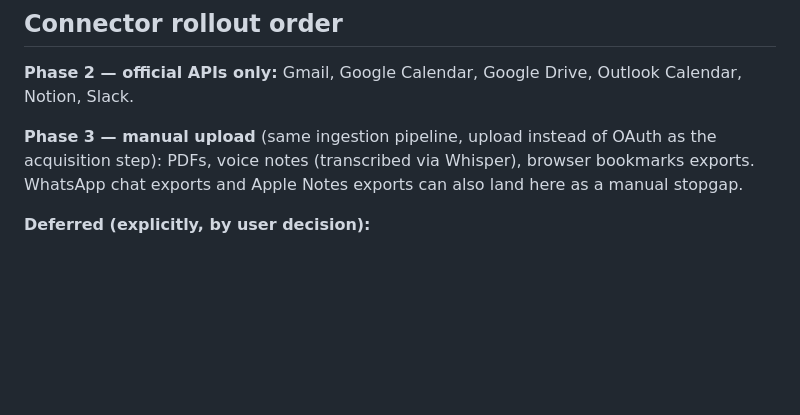
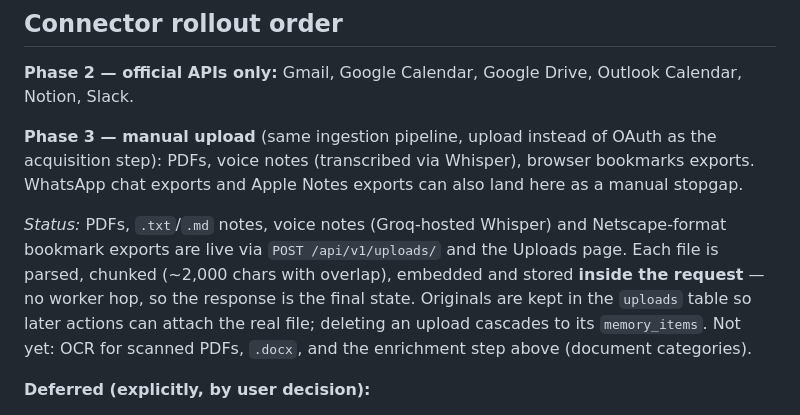
Before and after one commit to Engram-PKG/Engram, a Markdown page: ARCHITECTURE.md, the part around the change. GitHub-like rendering; blank space fills up the shorter version.

Commit message:
Document uploads pipeline status in ARCHITECTURE.md
Covers PDFs, text/markdown notes, Whisper-transcribed voice notes and
Netscape bookmark exports as live via the inline (no-worker) uploads
endpoint, and notes OCR/.docx/enrichment as not yet implemented.

Co-Authored-By: Claude Sonnet 5 <noreply@anthropic.com>

```diff
--- a/ARCHITECTURE.md
+++ b/ARCHITECTURE.md
@@ -66,6 +66,15 @@ OAuth as the acquisition step): PDFs, voice notes (transcribed via Whisper),
 browser bookmarks exports. WhatsApp chat exports and Apple Notes exports can
 also land here as a manual stopgap.
 
+*Status:* PDFs, `.txt`/`.md` notes, voice notes (Groq-hosted Whisper) and
+Netscape-format bookmark exports are live via `POST /api/v1/uploads/` and
+the Uploads page. Each file is parsed, chunked (~2,000 chars with overlap),
+embedded and stored **inside the request** — no worker hop, so the response
+is the final state. Originals are kept in the `uploads` table so later
+actions can attach the real file; deleting an upload cascades to its
+`memory_items`. Not yet: OCR for scanned PDFs, `.docx`, and the enrichment
+step above (document categories).
+
 **Deferred (explicitly, by user decision):**
 - **WhatsApp automatic sync** — no personal-account API exists; automatic
   access requires an unofficial library (e.g. Baileys) with real ToS/ban
```
